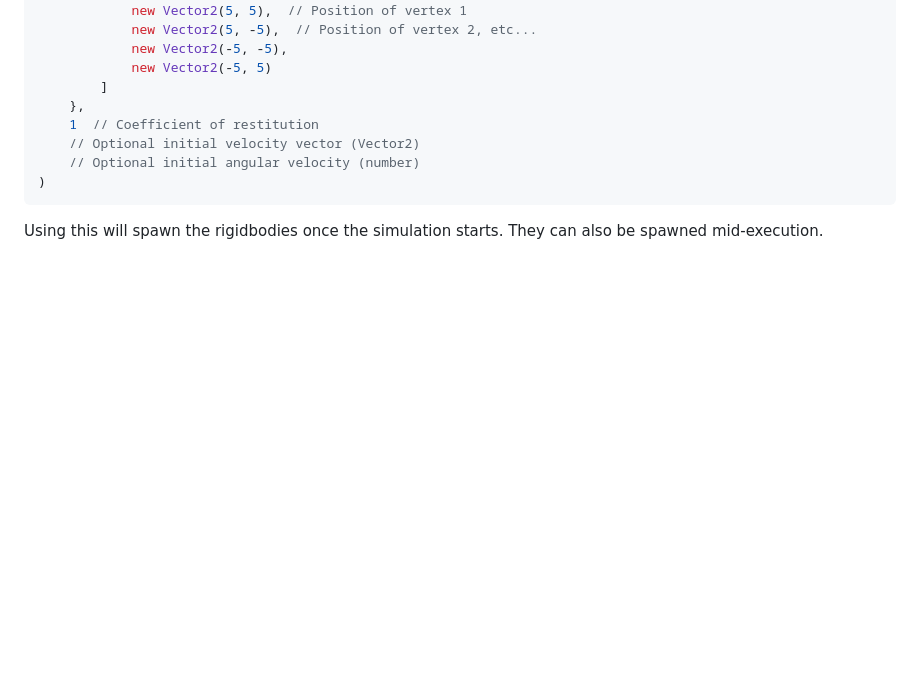
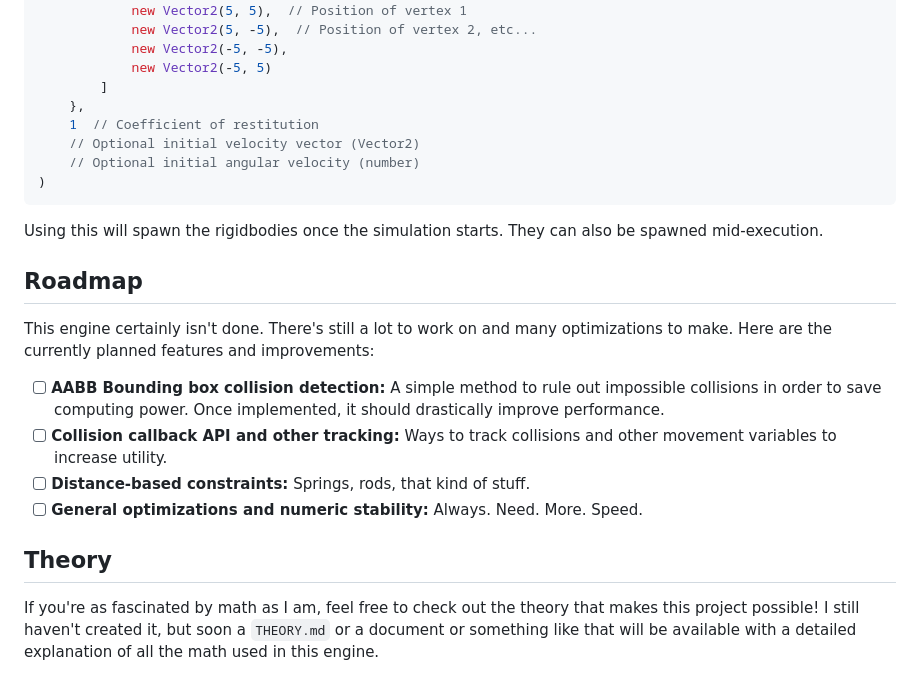
Before and after one commit to spertuzz/SimplePhysJS, a Markdown page: README.md, the part around one of its changes. Rendered like a GitHub page; blank space fills up the shorter version.

````diff
--- a/README.md
+++ b/README.md
@@ -63,3 +63,15 @@ new Rigidbody(
 ```
 
 Using this will spawn the rigidbodies once the simulation starts. They can also be spawned mid-execution.
+
+## Roadmap
+
+This engine certainly isn't done. There's still a lot to work on and many optimizations to make. Here are the currently planned features and improvements:
+- [ ] **AABB Bounding box collision detection:** A simple method to rule out impossible collisions in order to save computing power. Once implemented, it should drastically improve performance.
+- [ ] **Collision callback API and other tracking:** Ways to track collisions and other movement variables to increase utility.
+- [ ] **Distance-based constraints:** Springs, rods, that kind of stuff.
+- [ ] **General optimizations and numeric stability:** Always. Need. More. Speed.
+
+## Theory
+
+If you're as fascinated by math as I am, feel free to check out the theory that makes this project possible! I still haven't created it, but soon a `THEORY.md` or a document or something like that will be available with a detailed explanation of all the math used in this engine.
````
Also changed, not shown: other parts of README.md (+1 -1 lines).
